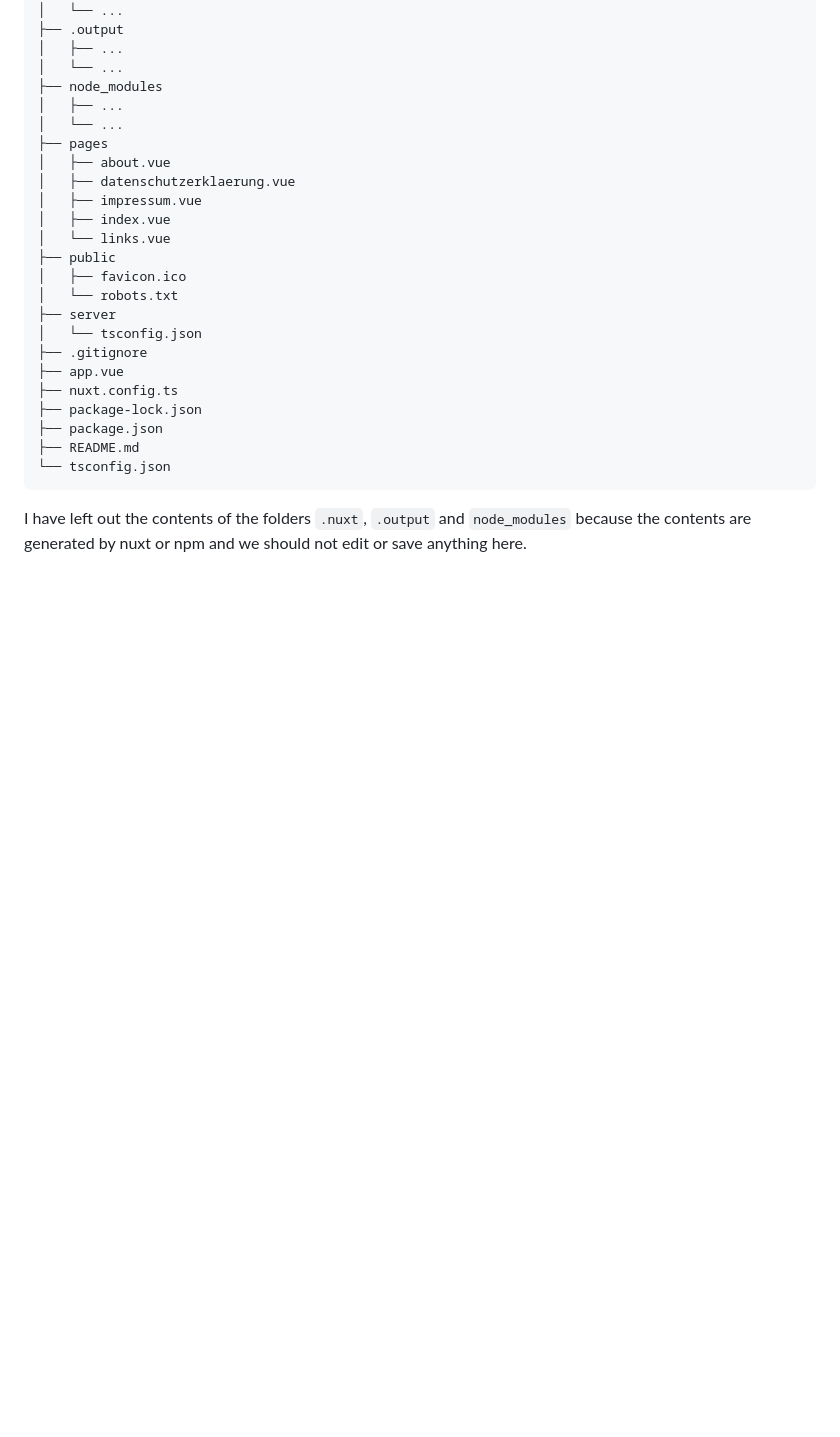
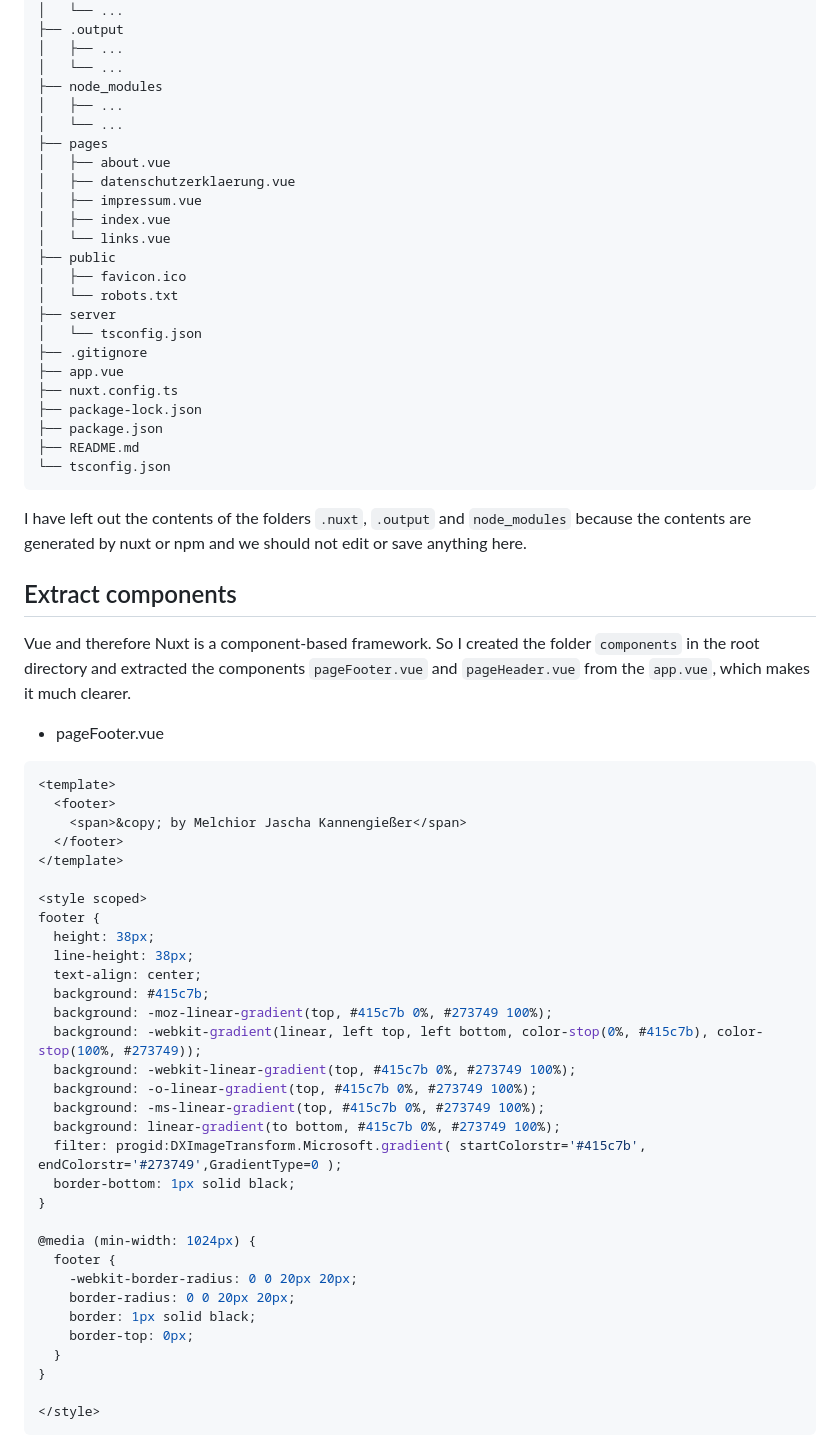
Before and after one commit to mjkatgithub/mjkatgithub.github.io, a Markdown page: _drafts/switch-from-jekyll-to-nuxt.md, the part around the change printed below. GitHub-like rendering; blank space fills up the shorter version.

Commit message:
Extract components

````diff
--- a/_drafts/switch-from-jekyll-to-nuxt.md
+++ b/_drafts/switch-from-jekyll-to-nuxt.md
@@ -330,3 +330,44 @@ The directory structure now looks like this.
 
 I have left out the contents of the folders `.nuxt`, `.output` and `node_modules` because the contents are generated by nuxt or npm and we should not edit or save anything here.
 
+## Extract components
+
+Vue and therefore Nuxt is a component-based framework. So I created the folder `components` in the root directory and extracted the components `pageFooter.vue` and `pageHeader.vue` from the `app.vue`, which makes it much clearer.
+
+- pageFooter.vue
+
+```vue
+<template>
+  <footer>
+    <span>&copy; by Melchior Jascha Kannengießer</span>
+  </footer>
+</template>
+
+<style scoped>
+footer {
+  height: 38px;
+  line-height: 38px;
+  text-align: center;
+  background: #415c7b;
+  background: -moz-linear-gradient(top, #415c7b 0%, #273749 100%);
+  background: -webkit-gradient(linear, left top, left bottom, color-stop(0%, #415c7b), color-stop(100%, #273749));
+  background: -webkit-linear-gradient(top, #415c7b 0%, #273749 100%);
+  background: -o-linear-gradient(top, #415c7b 0%, #273749 100%);
+  background: -ms-linear-gradient(top, #415c7b 0%, #273749 100%);
+  background: linear-gradient(to bottom, #415c7b 0%, #273749 100%);
+  filter: progid:DXImageTransform.Microsoft.gradient( startColorstr='#415c7b', endColorstr='#273749',GradientType=0 );
+  border-bottom: 1px solid black;
+}
+
+@media (min-width: 1024px) {
+  footer {
+    -webkit-border-radius: 0 0 20px 20px;
+    border-radius: 0 0 20px 20px;
+    border: 1px solid black;
+    border-top: 0px;
+  }
+}
+
+</style>
+```
+
````
Also changed, not shown: other parts of _drafts/switch-from-jekyll-to-nuxt.md (+203 -0 lines).
